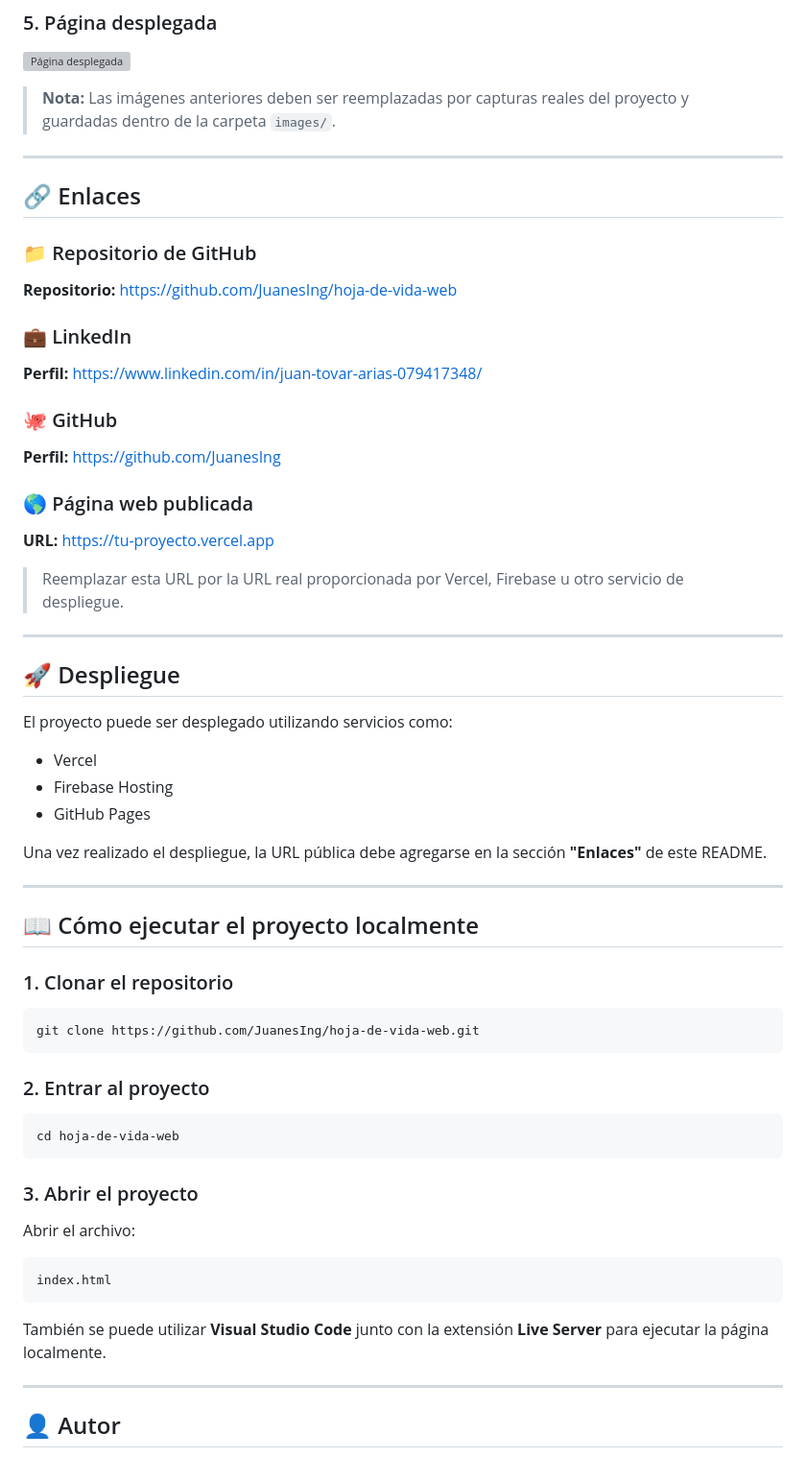
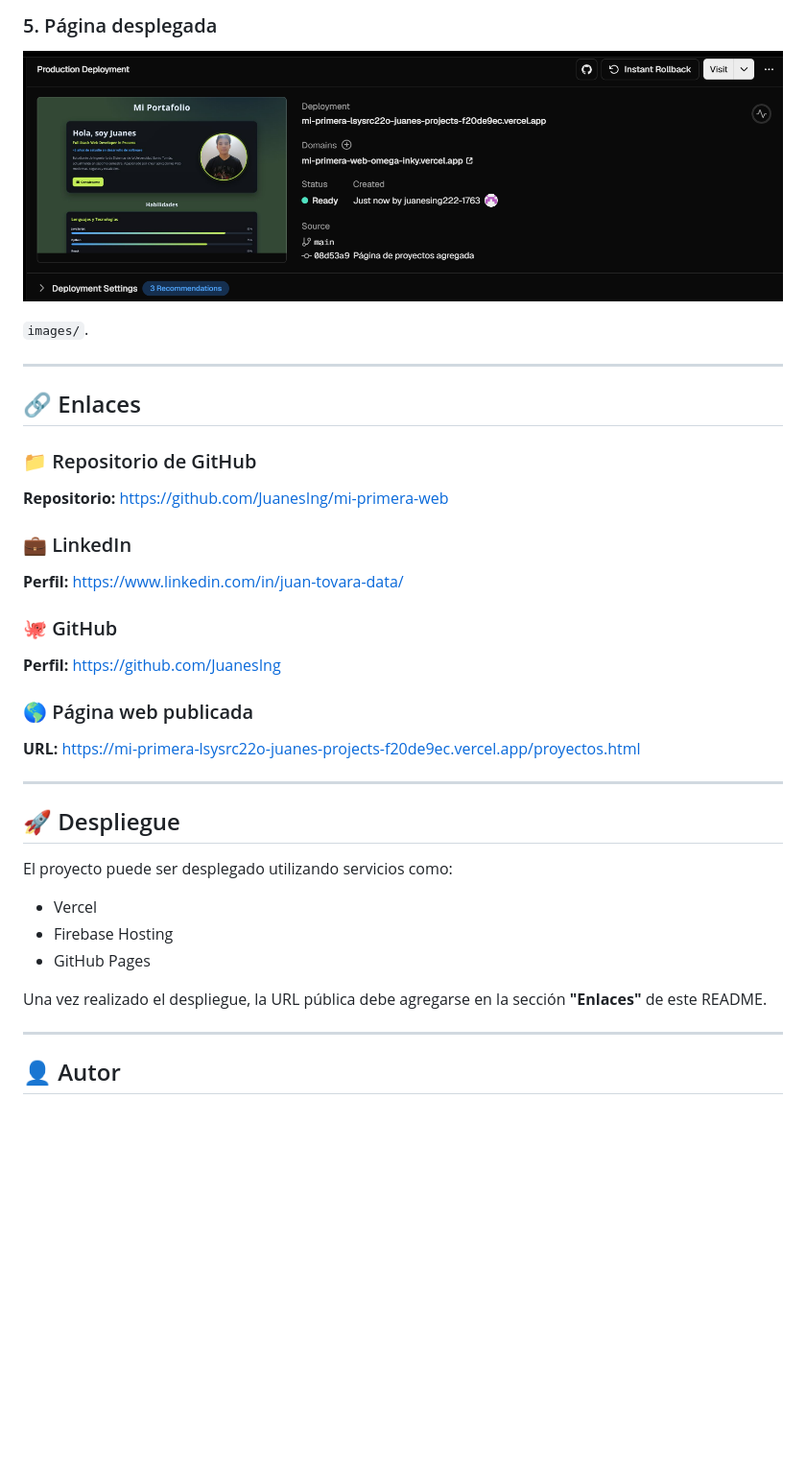
Before and after one commit to JuanesIng/mi-primera-web, a Markdown page: README.md, the part around one of its changes. Shown at 96% size. Rendered like a GitHub page; pictures changed too: images/evidencia-deploy.png (added); blank space fills up the shorter version; grey boxes are pictures that could not be loaded.

Commit message:
Evidencias agregadas al readme

````diff
--- a/README.md
+++ b/README.md
@@ -132,7 +128,7 @@ La página contiene enlaces a:
 
 ![Página desplegada](images/evidencia-deploy.png)
 
-> **Nota:** Las imágenes anteriores deben ser reemplazadas por capturas reales del proyecto y guardadas dentro de la carpeta `images/`.
+`images/`.
 
 ---
 
@@ -141,12 +137,12 @@ La página contiene enlaces a:
 ### 📁 Repositorio de GitHub
 
 **Repositorio:**
-https://github.com/JuanesIng/hoja-de-vida-web
+https://github.com/JuanesIng/mi-primera-web
 
 ### 💼 LinkedIn
 
 **Perfil:**
-https://www.linkedin.com/in/juan-tovar-arias-079417348/
+https://www.linkedin.com/in/juan-tovara-data/
 
 ### 🐙 GitHub
 
@@ -156,9 +152,7 @@ https://github.com/JuanesIng
 ### 🌎 Página web publicada
 
 **URL:**
-https://tu-proyecto.vercel.app
-
-> Reemplazar esta URL por la URL real proporcionada por Vercel, Firebase u otro servicio de despliegue.
+https://mi-primera-lsysrc22o-juanes-projects-f20de9ec.vercel.app/proyectos.html
 
 ---
 
@@ -171,32 +165,6 @@ El proyecto puede ser desplegado utilizando servicios como:
 - GitHub Pages
 
 Una vez realizado el despliegue, la URL pública debe agregarse en la sección **"Enlaces"** de este README.
-
----
-
-## 📖 Cómo ejecutar el proyecto localmente
-
-### 1. Clonar el repositorio
-
-```bash
-git clone https://github.com/JuanesIng/hoja-de-vida-web.git
-```
-
-### 2. Entrar al proyecto
-
-```bash
-cd hoja-de-vida-web
-```
-
-### 3. Abrir el proyecto
-
-Abrir el archivo:
-
-```text
-index.html
-```
-
-También se puede utilizar **Visual Studio Code** junto con la extensión **Live Server** para ejecutar la página localmente.
 
 ---
 
````
Also changed, not shown: other parts of README.md (+1 -5 lines), images/evidencia-github.png (added), images/evidencia-home.png (added), images/evidencia-proyectos.png (added).
